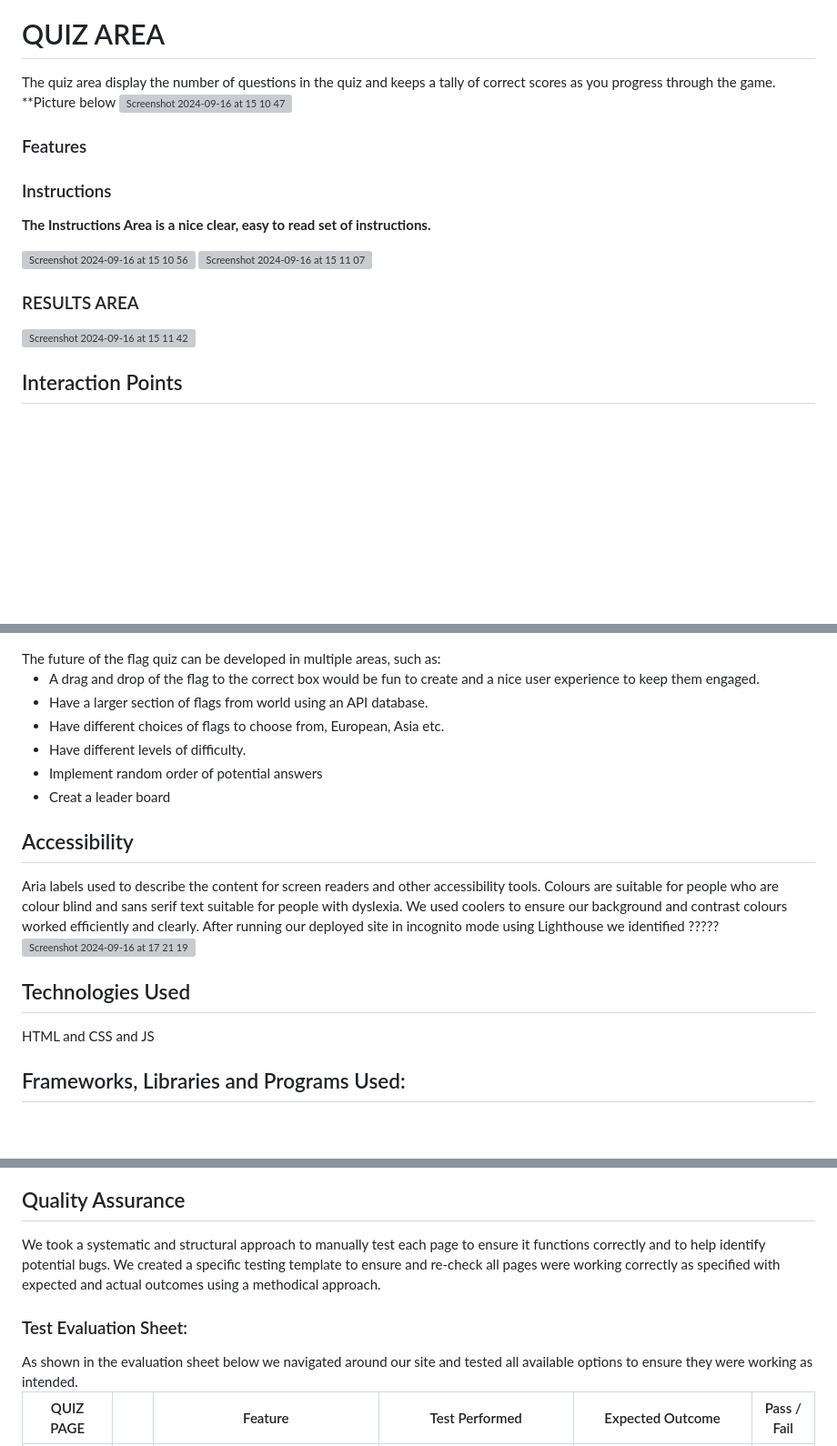
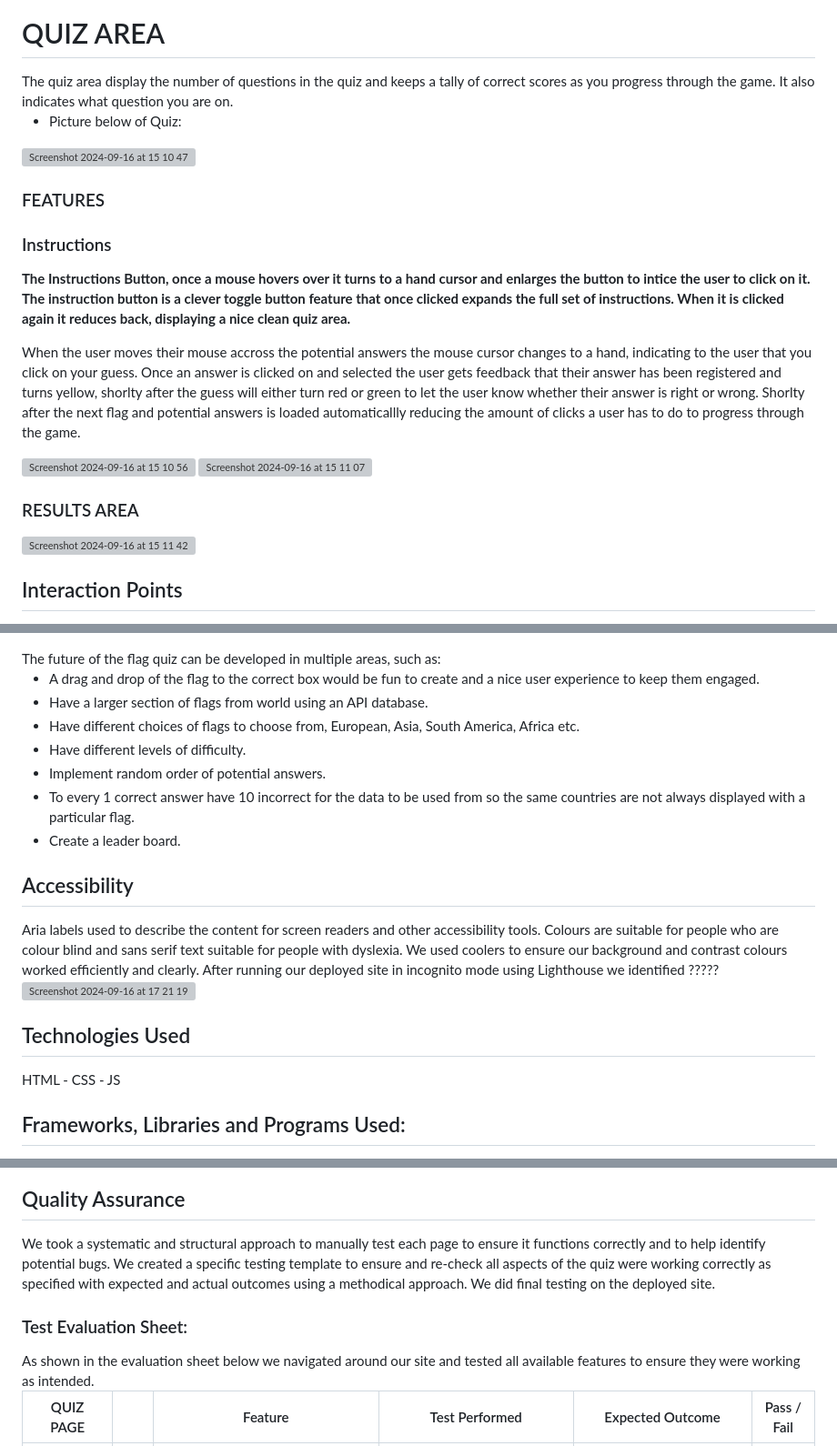
Before and after one commit to Viki-coding/Guess-the-Flag-Quiz, a Markdown page: README.md, 3 parts joined by grey strips. Shown at 91% size. Rendered like a GitHub page; blank space fills up the shorter version; grey boxes are pictures that could not be loaded.

```diff
--- a/README.md
+++ b/README.md
@@ -71,14 +71,20 @@ Picture below of WIREFRAMES
 
 
 <h1>QUIZ AREA</h1>
-The quiz area display the number of questions in the quiz and keeps a  tally of correct scores as you progress through the game.
-**Picture below
+The quiz area display the number of questions in the quiz and keeps a  tally of correct scores as you progress through the game. It also indicates what question you are on.
+
+* Picture below of Quiz:
+
 <img width="1187" alt="Screenshot 2024-09-16 at 15 10 47" src="https://github.com/user-attachments/assets/7a11e7ee-f66f-4887-8f38-110247663953">
 
-<h3>Features</h3>
+<h3>FEATURES</h3>
+
 <h3>Instructions</h3>
 
-<b>The Instructions Area is a nice clear, easy to read set of instructions.</b>
+<b>The Instructions Button, once a mouse hovers over it turns to a hand cursor and enlarges the button to intice the user to click on it.  The instruction button is a clever toggle button feature that once clicked expands the full set of instructions.  When it is clicked again it reduces back, displaying a nice clean quiz area.</b>
+
+When the user moves their mouse accross the potential answers the mouse cursor changes to a hand, indicating to the user that you click on your guess. Once an answer is clicked on and selected the user gets feedback that their answer has been registered and turns yellow, shorlty after the guess will either turn red or green to let the user know whether their answer is right or wrong.  Shorlty after the next flag and potential answers is loaded automaticallly reducing the amount of clicks a user has to do to progress through the game.
+
 
 <img width="500" alt="Screenshot 2024-09-16 at 15 10 56" src="https://github.com/user-attachments/assets/858dc2d1-4e17-4125-9c40-c60dfa2fcdbb">
 
@@ -88,8 +94,6 @@ The quiz area display the number of questions in the quiz and keeps a  tally of
 <h3>RESULTS AREA</h3>
 
 <img width="900" alt="Screenshot 2024-09-16 at 15 11 42" src="https://github.com/user-attachments/assets/93372ab6-c503-43ae-87fd-ee05248584ad">
-
-
 
 
 <h2>Interaction Points</h2>
@@ -108,10 +112,11 @@ The future of the flag quiz can be developed in multiple areas, such as:
 
 * A drag and drop of the flag to the correct box would be fun to create and a nice user experience to keep them engaged.
 * Have a larger section of flags from world using an API database.
-* Have different choices of flags to choose from, European, Asia etc.
+* Have different choices of flags to choose from, European, Asia, South America, Africa etc.
 * Have different levels of difficulty.
-* Implement random order of potential answers
-* Creat a leader board
+* Implement random order of potential answers.
+* To every 1 correct answer have 10 incorrect for the data to be used from so the same countries are not always displayed with a particular flag.
+* Create a leader board.
 
 
 
@@ -123,7 +128,7 @@ Aria labels used to describe the content for screen readers and other accessibil
 
 
 <h2>Technologies Used</h2>
-HTML and CSS and JS
+HTML -  CSS -  JS
 
 <h2>Frameworks, Libraries and Programs Used: </h2>
 
@@ -179,10 +186,10 @@ We used JSON formatter and Validator to check the quiz question file.
 ![Screenshot 2024-09-16 at 18 12 18](https://github.com/user-attachments/assets/f5227238-00a4-45d7-88da-acfc793edafd)
 
 <h2>Quality Assurance</h2>
-We took a systematic and structural approach to manually test each page to ensure it functions correctly and to help identify potential bugs. We created a specific testing template to ensure and re-check all pages were working correctly as specified with expected and actual outcomes using a methodical approach.
+We took a systematic and structural approach to manually test each page to ensure it functions correctly and to help identify potential bugs. We created a specific testing template to ensure and re-check all aspects of the quiz were working correctly as specified with expected and actual outcomes using a methodical approach. We did final testing on the deployed site.
 
 <h3>Test Evaluation Sheet:</h3>
-As shown in the evaluation sheet below we navigated around our site and tested all available options to ensure they were working as intended.
+As shown in the evaluation sheet below we navigated around our site and tested all available features to ensure they were working as intended.
 
 | QUIZ PAGE          |    | Feature                                                                                                                                             | Test Performed                                                                                                        | Expected Outcome                                                                                                                    | Pass / Fail |
 | ------------------ | -- | --------------------------------------------------------------------------------------------------------------------------------------------------- | --------------------------------------------------------------------------------------------------------------------- | ----------------------------------------------------------------------------------------------------------------------------------- | ----------- |
```
Also changed, not shown: other parts of README.md (+17 -15 lines).
